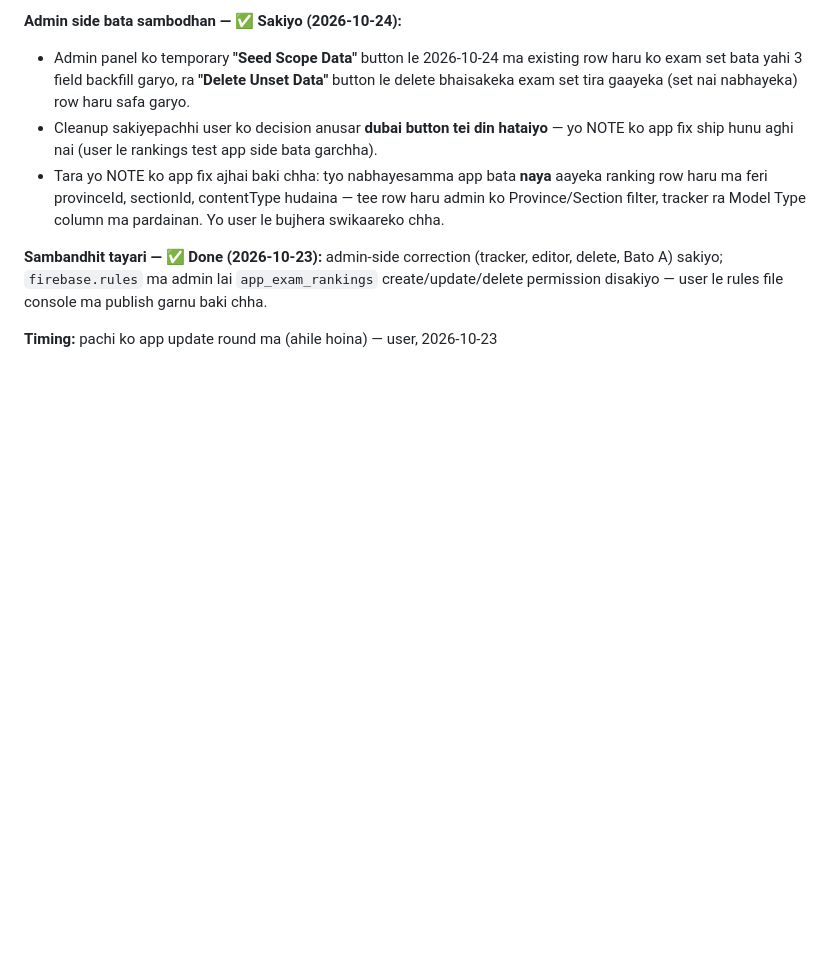
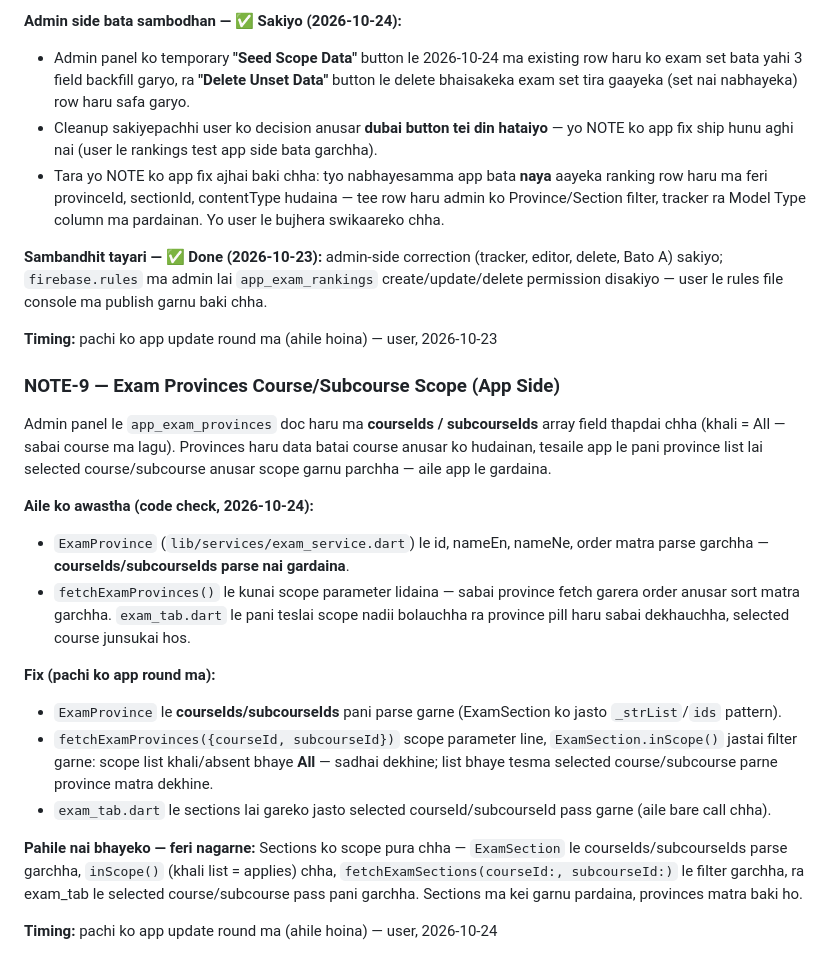
Before and after one commit to Engineeringhub04/Loksewa-Solution, a Markdown page: remaining-points.md, the part around the change. Drawn GitHub-style; blank space fills up the shorter version.

Commit message:
Add NOTE-9: Exam Provinces course/subcourse scope (app side, later round)

```diff
--- a/remaining-points.md
+++ b/remaining-points.md
@@ -56,3 +56,19 @@ App ko `saveExamAttempt()` (`lib/services/exam_service.dart`) le public row `app
 **Sambandhit tayari — ✅ Done (2026-10-23):** admin-side correction (tracker, editor, delete, Bato A) sakiyo; `firebase.rules` ma admin lai `app_exam_rankings` create/update/delete permission disakiyo — user le rules file console ma publish garnu baki chha.
 
 **Timing:** pachi ko app update round ma (ahile hoina) — user, 2026-10-23
+
+### NOTE-9 — Exam Provinces Course/Subcourse Scope (App Side)
+Admin panel le `app_exam_provinces` doc haru ma **courseIds / subcourseIds** array field thapdai chha (khali = All — sabai course ma lagu). Provinces haru data batai course anusar ko hudainan, tesaile app le pani province list lai selected course/subcourse anusar scope garnu parchha — aile app le gardaina.
+
+**Aile ko awastha (code check, 2026-10-24):**
+- `ExamProvince` (`lib/services/exam_service.dart`) le id, nameEn, nameNe, order matra parse garchha — **courseIds/subcourseIds parse nai gardaina**.
+- `fetchExamProvinces()` le kunai scope parameter lidaina — sabai province fetch garera order anusar sort matra garchha. `exam_tab.dart` le pani teslai scope nadii bolauchha ra province pill haru sabai dekhauchha, selected course junsukai hos.
+
+**Fix (pachi ko app round ma):**
+- `ExamProvince` le **courseIds/subcourseIds** pani parse garne (ExamSection ko jasto `_strList`/`ids` pattern).
+- `fetchExamProvinces({courseId, subcourseId})` scope parameter line, `ExamSection.inScope()` jastai filter garne: scope list khali/absent bhaye **All** — sadhai dekhine; list bhaye tesma selected course/subcourse parne province matra dekhine.
+- `exam_tab.dart` le sections lai gareko jasto selected courseId/subcourseId pass garne (aile bare call chha).
+
+**Pahile nai bhayeko — feri nagarne:** Sections ko scope pura chha — `ExamSection` le courseIds/subcourseIds parse garchha, `inScope()` (khali list = applies) chha, `fetchExamSections(courseId:, subcourseId:)` le filter garchha, ra exam_tab le selected course/subcourse pass pani garchha. Sections ma kei garnu pardaina, provinces matra baki ho.
+
+**Timing:** pachi ko app update round ma (ahile hoina) — user, 2026-10-24
```
